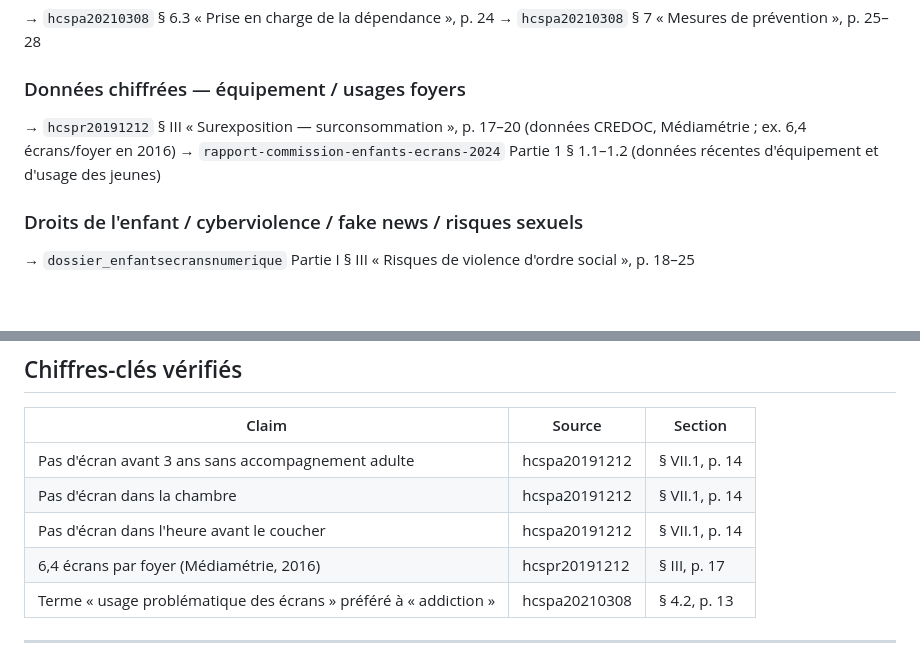
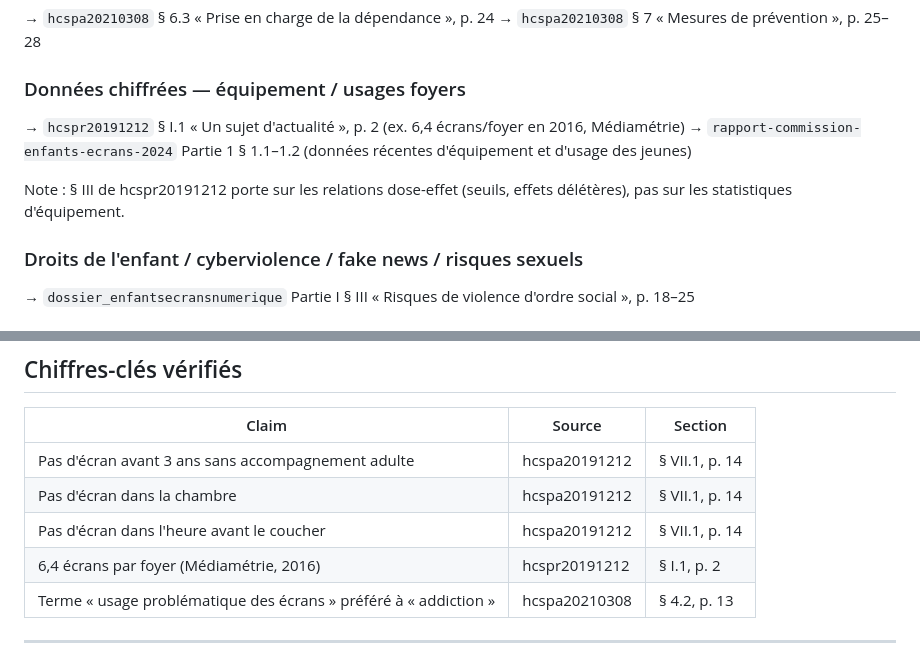
Before and after one commit to seyken971/pxlc-nuxt, a Markdown page: docs/references/CITATIONS.md, 2 parts joined by grey strips. Drawn GitHub-style; blank space fills up the shorter version.

Commit message:
fix(references) : corrige la localisation du chiffre 6,4 ecrans/foyer dans CITATIONS.md
Le chiffre Mediametrie 2016 est en hcspr20191212 § I.1 (p. 2), pas en § III
qui traite des relations dose-effet. Ajout d une note explicative sur § III.

Co-Authored-By: Claude Sonnet 4.6 <noreply@anthropic.com>

```diff
--- a/docs/references/CITATIONS.md
+++ b/docs/references/CITATIONS.md
@@ -81,10 +81,13 @@ ceux de la table des matières des PDFs originaux.
 → `hcspa20210308` § 7 « Mesures de prévention », p. 25–28
 
 ### Données chiffrées — équipement / usages foyers
-→ `hcspr20191212` § III « Surexposition — surconsommation », p. 17–20
-  (données CREDOC, Médiamétrie ; ex. 6,4 écrans/foyer en 2016)
+→ `hcspr20191212` § I.1 « Un sujet d'actualité », p. 2
+  (ex. 6,4 écrans/foyer en 2016, Médiamétrie)
 → `rapport-commission-enfants-ecrans-2024` Partie 1 § 1.1–1.2
   (données récentes d'équipement et d'usage des jeunes)
+
+Note : § III de hcspr20191212 porte sur les relations dose-effet (seuils,
+effets délétères), pas sur les statistiques d'équipement.
 
 ### Droits de l'enfant / cyberviolence / fake news / risques sexuels
 → `dossier_enfantsecransnumerique` Partie I § III
@@ -139,7 +142,7 @@ ceux de la table des matières des PDFs originaux.
 | Pas d'écran avant 3 ans sans accompagnement adulte | hcspa20191212 | § VII.1, p. 14 |
 | Pas d'écran dans la chambre | hcspa20191212 | § VII.1, p. 14 |
 | Pas d'écran dans l'heure avant le coucher | hcspa20191212 | § VII.1, p. 14 |
-| 6,4 écrans par foyer (Médiamétrie, 2016) | hcspr20191212 | § III, p. 17 |
+| 6,4 écrans par foyer (Médiamétrie, 2016) | hcspr20191212 | § I.1, p. 2 |
 | Terme « usage problématique des écrans » préféré à « addiction » | hcspa20210308 | § 4.2, p. 13 |
 
 ---
```
